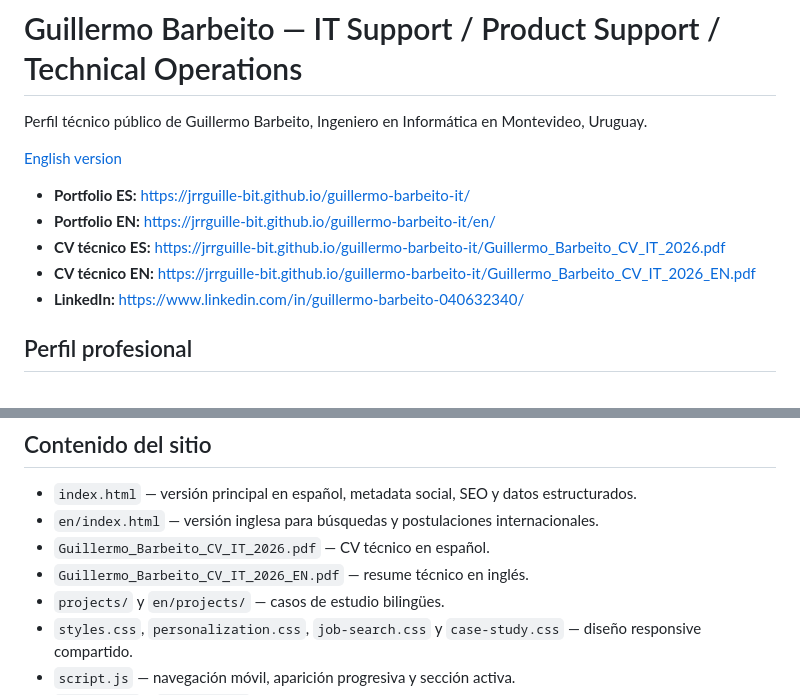
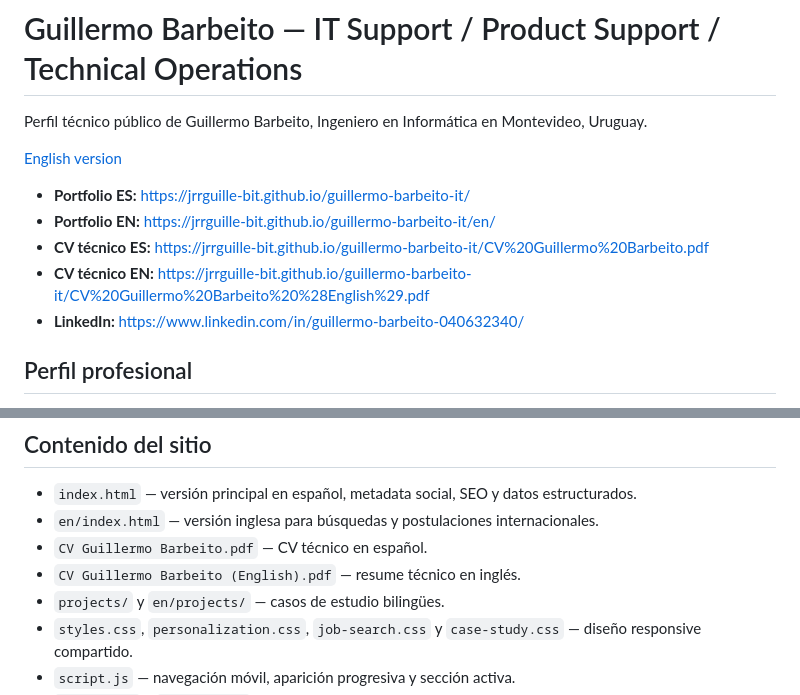
Before and after one commit to JRRGUILLE-bit/guillermo-barbeito-it, a Markdown page: README.md, 2 parts joined by grey strips. Rendered like a GitHub page.

Commit message:
Update CV links to latest Spanish and English PDFs

```diff
--- a/README.md
+++ b/README.md
@@ -6,8 +6,8 @@ Perfil técnico público de Guillermo Barbeito, Ingeniero en Informática en Mon
 
 - **Portfolio ES:** https://jrrguille-bit.github.io/guillermo-barbeito-it/
 - **Portfolio EN:** https://jrrguille-bit.github.io/guillermo-barbeito-it/en/
-- **CV técnico ES:** https://jrrguille-bit.github.io/guillermo-barbeito-it/Guillermo_Barbeito_CV_IT_2026.pdf
-- **CV técnico EN:** https://jrrguille-bit.github.io/guillermo-barbeito-it/Guillermo_Barbeito_CV_IT_2026_EN.pdf
+- **CV técnico ES:** https://jrrguille-bit.github.io/guillermo-barbeito-it/CV%20Guillermo%20Barbeito.pdf
+- **CV técnico EN:** https://jrrguille-bit.github.io/guillermo-barbeito-it/CV%20Guillermo%20Barbeito%20%28English%29.pdf
 - **LinkedIn:** https://www.linkedin.com/in/guillermo-barbeito-040632340/
 
 ## Perfil profesional
@@ -71,8 +71,8 @@ Base de operaciones que integró clima, movilidad, documentos y herramientas. El
 
 - `index.html` — versión principal en español, metadata social, SEO y datos estructurados.
 - `en/index.html` — versión inglesa para búsquedas y postulaciones internacionales.
-- `Guillermo_Barbeito_CV_IT_2026.pdf` — CV técnico en español.
-- `Guillermo_Barbeito_CV_IT_2026_EN.pdf` — resume técnico en inglés.
+- `CV Guillermo Barbeito.pdf` — CV técnico en español.
+- `CV Guillermo Barbeito (English).pdf` — resume técnico en inglés.
 - `projects/` y `en/projects/` — casos de estudio bilingües.
 - `styles.css`, `personalization.css`, `job-search.css` y `case-study.css` — diseño responsive compartido.
 - `script.js` — navegación móvil, aparición progresiva y sección activa.
```
